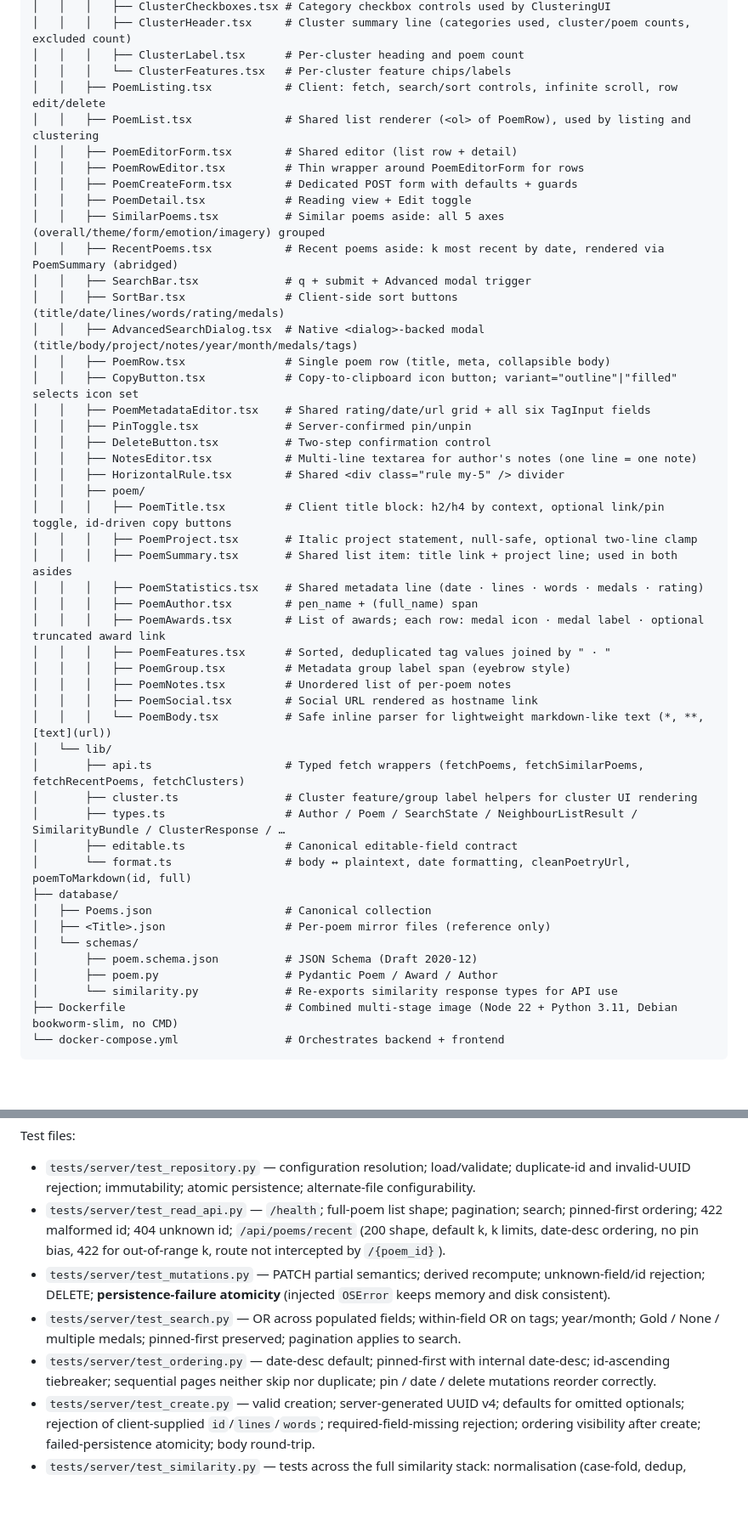
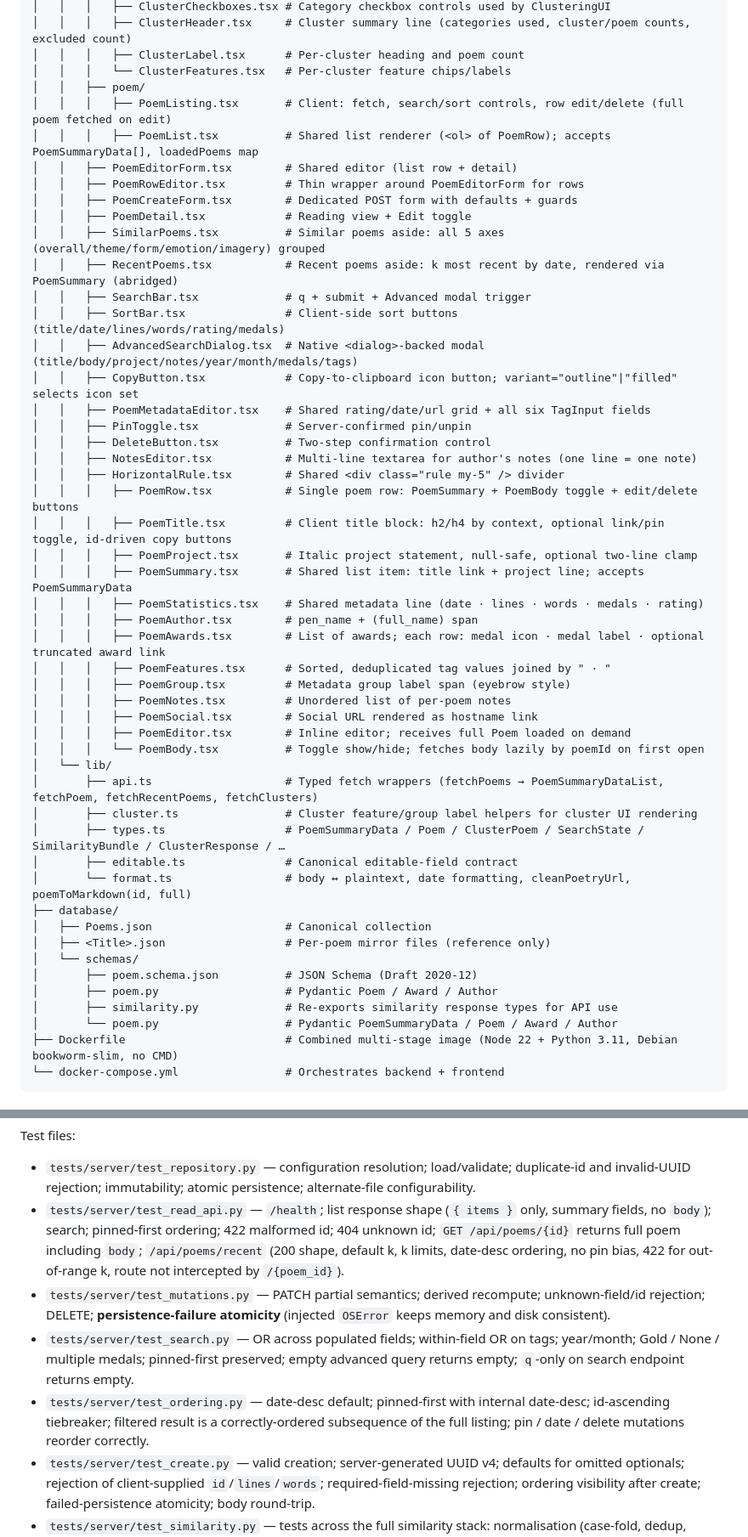
Before and after one commit to DrJohnWagner/JoJo.Poetry, a Markdown page: README.md, 2 parts joined by grey strips. Shown at 85% size. Drawn GitHub-style; blank space fills up the shorter version.

````diff
--- a/README.md
+++ b/README.md
@@ -83,8 +83,9 @@ Two services, one flat JSON data source:
 │   │   │   ├── ClusterHeader.tsx     # Cluster summary line (categories used, cluster/poem counts, excluded count)
 │   │   │   ├── ClusterLabel.tsx      # Per-cluster heading and poem count
 │   │   │   └── ClusterFeatures.tsx   # Per-cluster feature chips/labels
-│   │   ├── PoemListing.tsx           # Client: fetch, search/sort controls, infinite scroll, row edit/delete
-│   │   ├── PoemList.tsx              # Shared list renderer (<ol> of PoemRow), used by listing and clustering
+│   │   ├── poem/
+│   │   │   ├── PoemListing.tsx       # Client: fetch, search/sort controls, row edit/delete (full poem fetched on edit)
+│   │   │   ├── PoemList.tsx          # Shared list renderer (<ol> of PoemRow); accepts PoemSummaryData[], loadedPoems map
 │   │   ├── PoemEditorForm.tsx        # Shared editor (list row + detail)
 │   │   ├── PoemRowEditor.tsx         # Thin wrapper around PoemEditorForm for rows
 │   │   ├── PoemCreateForm.tsx        # Dedicated POST form with defaults + guards
@@ -94,17 +95,16 @@ Two services, one flat JSON data source:
 │   │   ├── SearchBar.tsx             # q + submit + Advanced modal trigger
 │   │   ├── SortBar.tsx               # Client-side sort buttons (title/date/lines/words/rating/medals)
 │   │   ├── AdvancedSearchDialog.tsx  # Native <dialog>-backed modal (title/body/project/notes/year/month/medals/tags)
-│   │   ├── PoemRow.tsx               # Single poem row (title, meta, collapsible body)
 │   │   ├── CopyButton.tsx            # Copy-to-clipboard icon button; variant="outline"|"filled" selects icon set
 │   │   ├── PoemMetadataEditor.tsx    # Shared rating/date/url grid + all six TagInput fields
 │   │   ├── PinToggle.tsx             # Server-confirmed pin/unpin
 │   │   ├── DeleteButton.tsx          # Two-step confirmation control
 │   │   ├── NotesEditor.tsx           # Multi-line textarea for author's notes (one line = one note)
 │   │   ├── HorizontalRule.tsx        # Shared <div class="rule my-5" /> divider
-│   │   ├── poem/
+│   │   │   ├── PoemRow.tsx           # Single poem row: PoemSummary + PoemBody toggle + edit/delete buttons
 │   │   │   ├── PoemTitle.tsx         # Client title block: h2/h4 by context, optional link/pin toggle, id-driven copy buttons
 │   │   │   ├── PoemProject.tsx       # Italic project statement, null-safe, optional two-line clamp
-│   │   │   ├── PoemSummary.tsx       # Shared list item: title link + project line; used in both asides
+│   │   │   ├── PoemSummary.tsx       # Shared list item: title link + project line; accepts PoemSummaryData
 │   │   │   ├── PoemStatistics.tsx    # Shared metadata line (date · lines · words · medals · rating)
 │   │   │   ├── PoemAuthor.tsx        # pen_name + (full_name) span
 │   │   │   ├── PoemAwards.tsx        # List of awards; each row: medal icon · medal label · optional truncated award link
@@ -112,11 +112,12 @@ Two services, one flat JSON data source:
 │   │   │   ├── PoemGroup.tsx         # Metadata group label span (eyebrow style)
 │   │   │   ├── PoemNotes.tsx         # Unordered list of per-poem notes
 │   │   │   ├── PoemSocial.tsx        # Social URL rendered as hostname link
-│   │   │   └── PoemBody.tsx          # Safe inline parser for lightweight markdown-like text (*, **, [text](url))
+│   │   │   ├── PoemEditor.tsx        # Inline editor; receives full Poem loaded on demand
+│   │   │   └── PoemBody.tsx          # Toggle show/hide; fetches body lazily by poemId on first open
 │   └── lib/
-│       ├── api.ts                    # Typed fetch wrappers (fetchPoems, fetchSimilarPoems, fetchRecentPoems, fetchClusters)
+│       ├── api.ts                    # Typed fetch wrappers (fetchPoems → PoemSummaryDataList, fetchPoem, fetchRecentPoems, fetchClusters)
 │       ├── cluster.ts                # Cluster feature/group label helpers for cluster UI rendering
-│       ├── types.ts                  # Author / Poem / SearchState / NeighbourListResult / SimilarityBundle / ClusterResponse / …
+│       ├── types.ts                  # PoemSummaryData / Poem / ClusterPoem / SearchState / SimilarityBundle / ClusterResponse / …
 │       ├── editable.ts               # Canonical editable-field contract
 │       └── format.ts                 # body ↔ plaintext, date formatting, cleanPoetryUrl, poemToMarkdown(id, full)
 ├── database/
@@ -125,7 +126,8 @@ Two services, one flat JSON data source:
 │   └── schemas/
 │       ├── poem.schema.json          # JSON Schema (Draft 2020-12)
 │       ├── poem.py                   # Pydantic Poem / Award / Author
-│       └── similarity.py             # Re-exports similarity response types for API use
+│       ├── similarity.py             # Re-exports similarity response types for API use
+│       └── poem.py                   # Pydantic PoemSummaryData / Poem / Award / Author
 ├── Dockerfile                        # Combined multi-stage image (Node 22 + Python 3.11, Debian bookworm-slim, no CMD)
 └── docker-compose.yml                # Orchestrates backend + frontend
 ```
@@ -757,19 +763,20 @@ Test files:
 - `tests/server/test_repository.py` — configuration resolution; load/validate;
   duplicate-id and invalid-UUID rejection; immutability; atomic
   persistence; alternate-file configurability.
-- `tests/server/test_read_api.py` — `/health`; full-poem list shape; pagination; search;
-  pinned-first ordering; 422 malformed id; 404 unknown id; `/api/poems/recent`
-  (200 shape, default k, k limits, date-desc ordering, no pin bias, 422 for
-  out-of-range k, route not intercepted by `/{poem_id}`).
+- `tests/server/test_read_api.py` — `/health`; list response shape (`{ items }` only,
+  summary fields, no `body`); search; pinned-first ordering; 422 malformed id;
+  404 unknown id; `GET /api/poems/{id}` returns full poem including `body`;
+  `/api/poems/recent` (200 shape, default k, k limits, date-desc ordering,
+  no pin bias, 422 for out-of-range k, route not intercepted by `/{poem_id}`).
 - `tests/server/test_mutations.py` — PATCH partial semantics; derived recompute;
   unknown-field/id rejection; DELETE; **persistence-failure
   atomicity** (injected `OSError` keeps memory and disk consistent).
 - `tests/server/test_search.py` — OR across populated fields; within-field OR on
-  tags; year/month; Gold / None / multiple medals; pinned-first
-  preserved; pagination applies to search.
+  tags; year/month; Gold / None / multiple medals; pinned-first preserved;
+  empty advanced query returns empty; `q`-only on search endpoint returns empty.
 - `tests/server/test_ordering.py` — date-desc default; pinned-first with internal
-  date-desc; id-ascending tiebreaker; sequential pages neither skip
-  nor duplicate; pin / date / delete mutations reorder correctly.
+  date-desc; id-ascending tiebreaker; filtered result is a correctly-ordered
+  subsequence of the full listing; pin / date / delete mutations reorder correctly.
 - `tests/server/test_create.py` — valid creation; server-generated UUID v4;
   defaults for omitted optionals; rejection of client-supplied
   `id`/`lines`/`words`; required-field-missing rejection; ordering
````
Also changed, not shown: other parts of README.md (+47 -43 lines).
